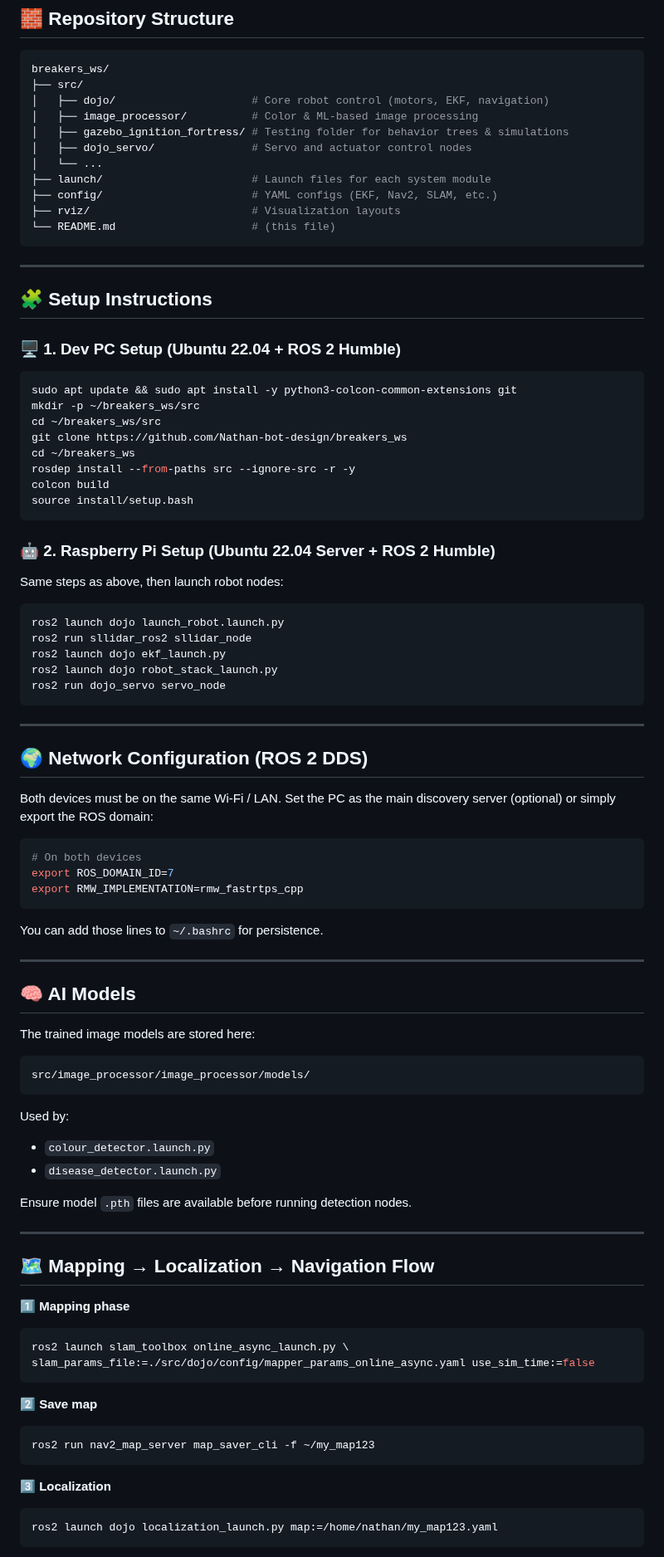
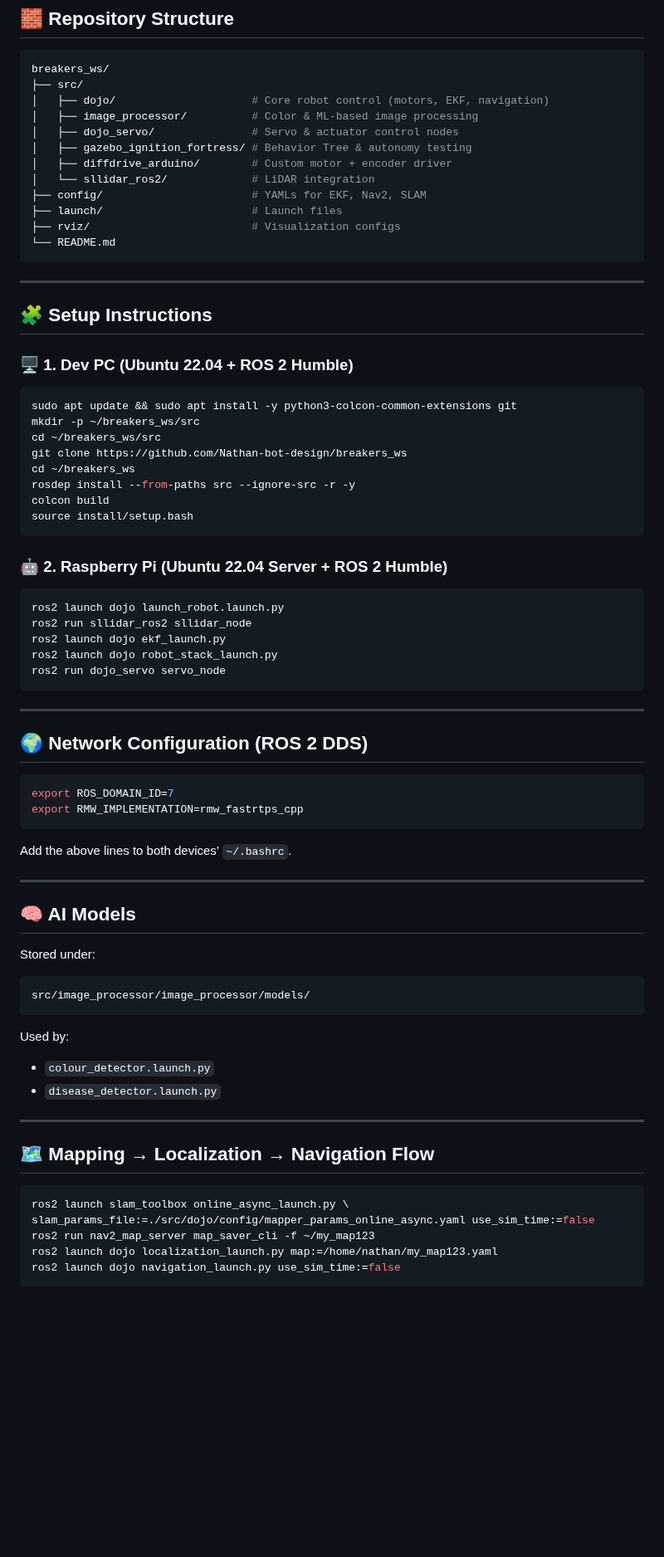
Before and after one commit to Nathan-bot-design/breakers_ws, a Markdown page: README.md, the part around one of its changes. Shown at 83% size. GitHub-like rendering; blank space fills up the shorter version.

`````diff
--- a/README.md
+++ b/README.md
@@ -54,20 +153,21 @@ breakers_ws/
 ├── src/
 │   ├── dojo/                     # Core robot control (motors, EKF, navigation)
 │   ├── image_processor/          # Color & ML-based image processing
-│   ├── gazebo_ignition_fortress/ # Testing folder for behavior trees & simulations
-│   ├── dojo_servo/               # Servo and actuator control nodes
-│   └── ...
-├── launch/                       # Launch files for each system module
-├── config/                       # YAML configs (EKF, Nav2, SLAM, etc.)
-├── rviz/                         # Visualization layouts
-└── README.md                     # (this file)
-````
+│   ├── dojo_servo/               # Servo & actuator control nodes
+│   ├── gazebo_ignition_fortress/ # Behavior Tree & autonomy testing
+│   ├── diffdrive_arduino/        # Custom motor + encoder driver
+│   └── sllidar_ros2/             # LiDAR integration
+├── config/                       # YAMLs for EKF, Nav2, SLAM
+├── launch/                       # Launch files
+├── rviz/                         # Visualization configs
+└── README.md
+```
 
 ---
 
 ## 🧩 Setup Instructions
 
-### 🖥️ 1. Dev PC Setup (Ubuntu 22.04 + ROS 2 Humble)
+### 🖥️ 1. Dev PC (Ubuntu 22.04 + ROS 2 Humble)
 
 ```bash
 sudo apt update && sudo apt install -y python3-colcon-common-extensions git
@@ -80,9 +180,7 @@ colcon build
 source install/setup.bash
 ```
 
-### 🤖 2. Raspberry Pi Setup (Ubuntu 22.04 Server + ROS 2 Humble)
-
-Same steps as above, then launch robot nodes:
+### 🤖 2. Raspberry Pi (Ubuntu 22.04 Server + ROS 2 Humble)
 
 ```bash
 ros2 launch dojo launch_robot.launch.py
@@ -96,22 +194,18 @@ ros2 run dojo_servo servo_node
 
 ## 🌍 Network Configuration (ROS 2 DDS)
 
-Both devices must be on the same Wi-Fi / LAN.
-Set the PC as the main discovery server (optional) or simply export the ROS domain:
-
 ```bash
-# On both devices
 export ROS_DOMAIN_ID=7
 export RMW_IMPLEMENTATION=rmw_fastrtps_cpp
 ```
 
-You can add those lines to `~/.bashrc` for persistence.
+Add the above lines to both devices’ `~/.bashrc`.
 
 ---
 
 ## 🧠 AI Models
 
-The trained image models are stored here:
+Stored under:
 
 ```
 src/image_processor/image_processor/models/
@@ -122,26 +216,12 @@ Used by:
 * `colour_detector.launch.py`
 * `disease_detector.launch.py`
 
-Ensure model `.pth` files are available before running detection nodes.
-
 ---
 
 ## 🗺️ Mapping → Localization → Navigation Flow
 
-1️⃣ **Mapping phase**
-
 ```bash
 ros2 launch slam_toolbox online_async_launch.py \
 slam_params_file:=./src/dojo/config/mapper_params_online_async.yaml use_sim_time:=false
-```
-
-2️⃣ **Save map**
-
-```bash
 ros2 run nav2_map_server map_saver_cli -f ~/my_map123
-```
-
-3️⃣ **Localization**
-
-```bash
 ros2 launch dojo localization_launch.py map:=/home/nathan/my_map123.yaml
`````
Also changed, not shown: other parts of README.md (+130 -31 lines).
